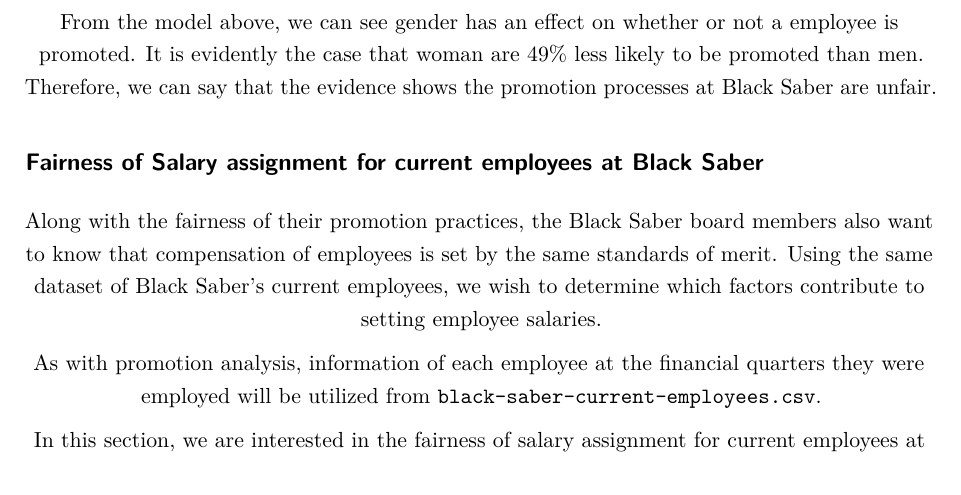
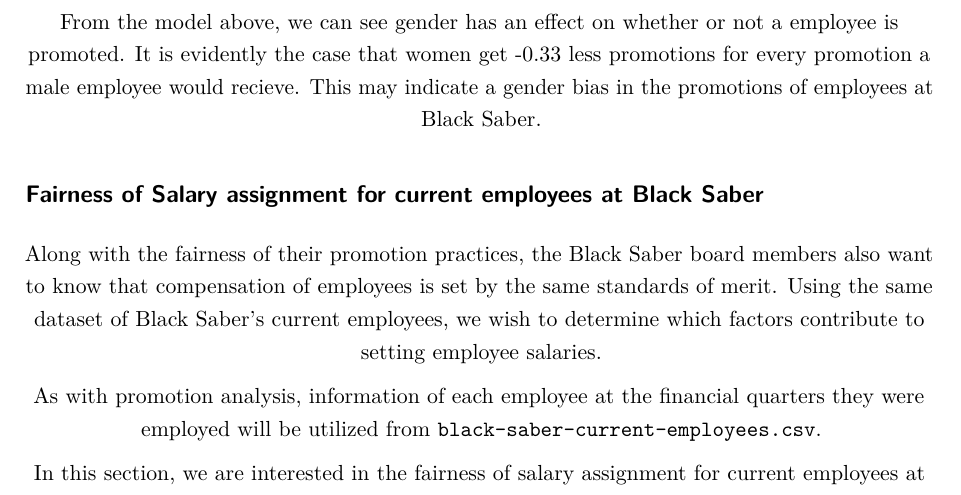
Before and after one commit to jj-kanu/sta303-zeusolutions, an R Markdown document (zeusolutions.Rmd): part of page 16 of 19, cut so that both start at the same text. Rendered offline with R 4.5, knitr and Pandoc, then LaTeX, with nearby package versions; code that draws random numbers runs with fixed seeds of ours; some code elsewhere in the file could not run offline.

Commit message:
changed percentage line

````diff
--- a/zeusolutions.Rmd
+++ b/zeusolutions.Rmd
@@ -541,7 +541,8 @@
    set_bottom_padding(0.5)
 ```
 
-From the model above, we can see gender has an effect on whether or not a employee is promoted. It is evidently the case that woman are 49% less likely to be promoted than men.  Therefore, we can say that the evidence shows the promotion processes at Black Saber are unfair.
+From the model above, we can see gender has an effect on whether or not a employee is promoted. It is evidently the case that women get -0.33 less promotions for every promotion a male employee would recieve.  This may indicate a gender bias in the promotions of employees at Black Saber.
+
 
 ## Fairness of Salary assignment for current employees at Black Saber
 
````
